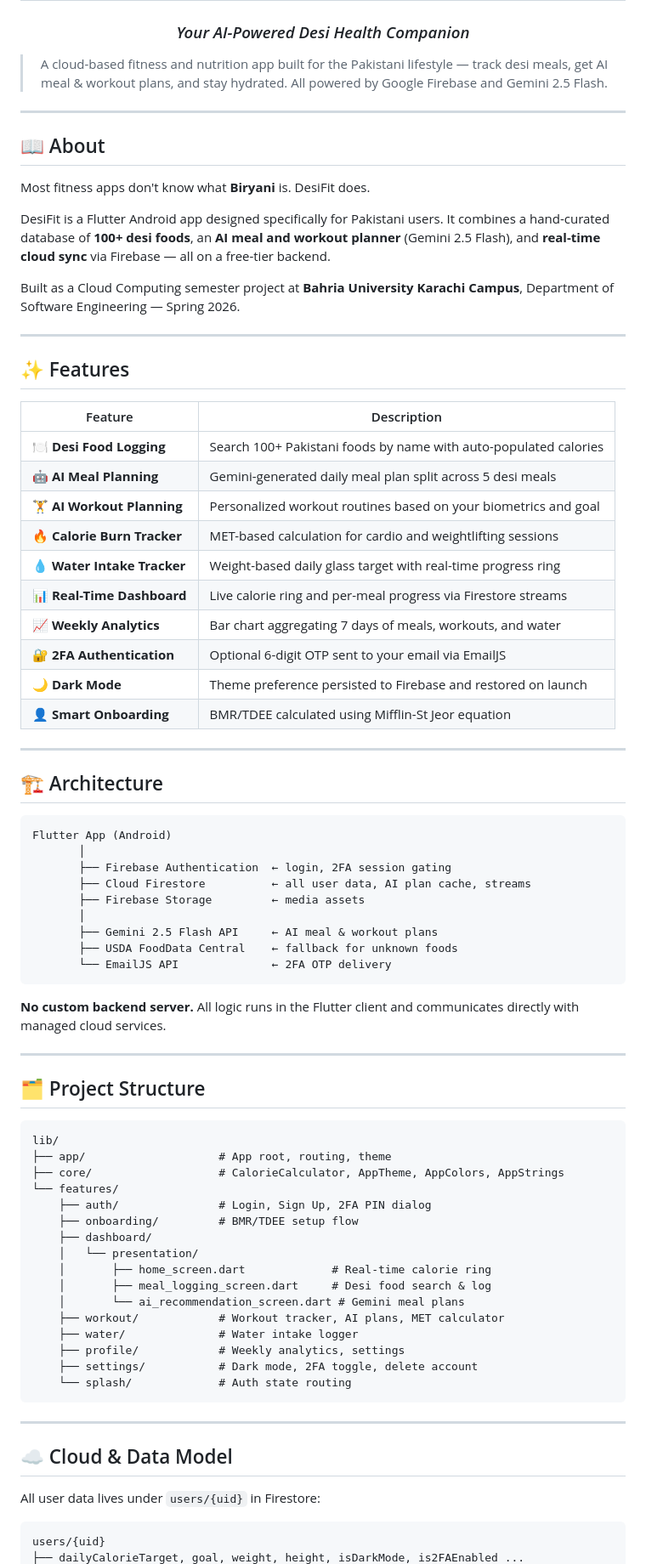
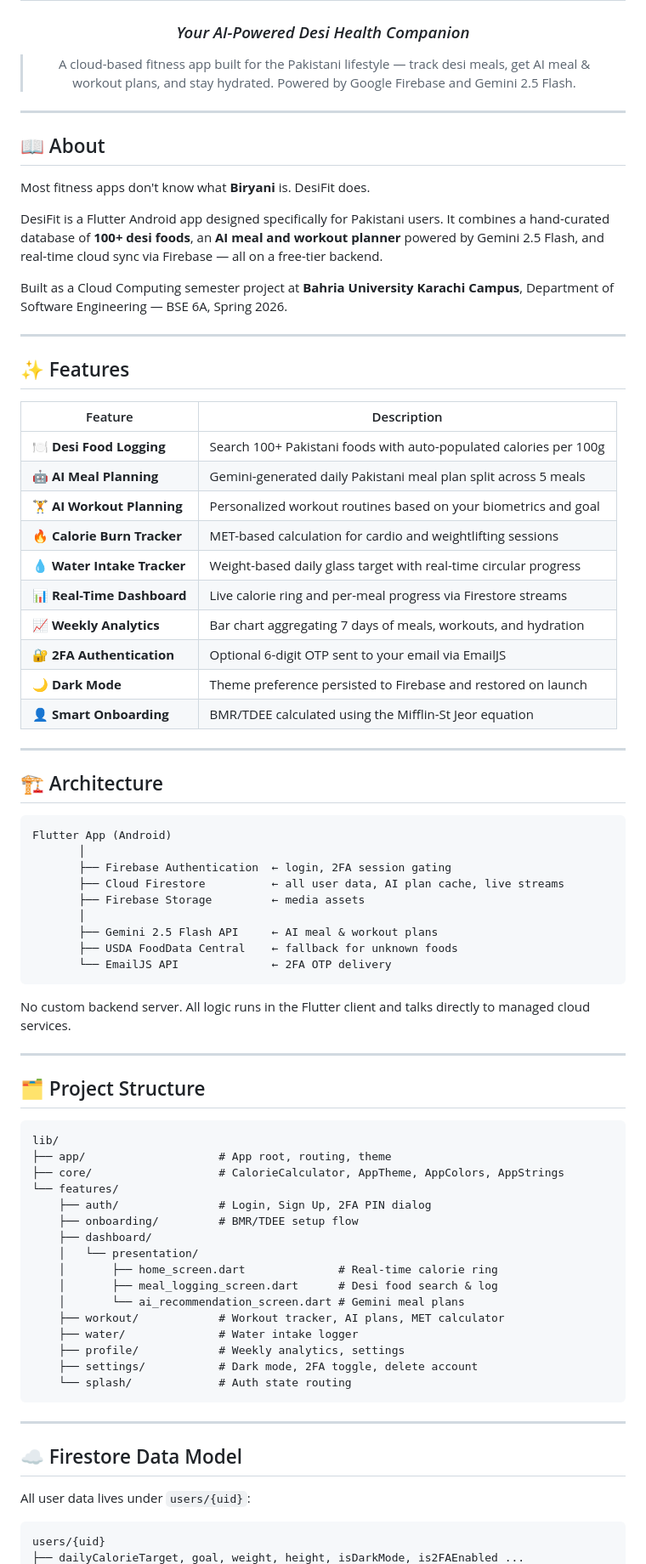
Before and after one commit to FahadBinNasir/desi_fit, a Markdown page: README.md, the part around one of its changes. Shown at 85% size. Drawn GitHub-style.

````diff
--- a/README.md
+++ b/README.md
@@ -8,7 +8,7 @@
 # 🍛 DesiFit
 ### *Your AI-Powered Desi Health Companion*
 
-> A cloud-based fitness and nutrition app built for the Pakistani lifestyle — track desi meals, get AI meal & workout plans, and stay hydrated. All powered by Google Firebase and Gemini 2.5 Flash.
+> A cloud-based fitness app built for the Pakistani lifestyle — track desi meals, get AI meal & workout plans, and stay hydrated. Powered by Google Firebase and Gemini 2.5 Flash.
 
 </div>
 
@@ -18,9 +18,9 @@
 
 Most fitness apps don't know what **Biryani** is. DesiFit does.
 
-DesiFit is a Flutter Android app designed specifically for Pakistani users. It combines a hand-curated database of **100+ desi foods**, an **AI meal and workout planner** (Gemini 2.5 Flash), and **real-time cloud sync** via Firebase — all on a free-tier backend.
+DesiFit is a Flutter Android app designed specifically for Pakistani users. It combines a hand-curated database of **100+ desi foods**, an **AI meal and workout planner** powered by Gemini 2.5 Flash, and real-time cloud sync via Firebase — all on a free-tier backend.
 
-Built as a Cloud Computing semester project at **Bahria University Karachi Campus**, Department of Software Engineering — Spring 2026.
+Built as a Cloud Computing semester project at **Bahria University Karachi Campus**, Department of Software Engineering — BSE 6A, Spring 2026.
 
 ---
 
@@ -28,16 +28,16 @@ Built as a Cloud Computing semester project at **Bahria University Karachi Campu
 
 | Feature | Description |
 |---|---|
-| 🍽️ **Desi Food Logging** | Search 100+ Pakistani foods by name with auto-populated calories |
-| 🤖 **AI Meal Planning** | Gemini-generated daily meal plan split across 5 desi meals |
+| 🍽️ **Desi Food Logging** | Search 100+ Pakistani foods with auto-populated calories per 100g |
+| 🤖 **AI Meal Planning** | Gemini-generated daily Pakistani meal plan split across 5 meals |
 | 🏋️ **AI Workout Planning** | Personalized workout routines based on your biometrics and goal |
 | 🔥 **Calorie Burn Tracker** | MET-based calculation for cardio and weightlifting sessions |
-| 💧 **Water Intake Tracker** | Weight-based daily glass target with real-time progress ring |
+| 💧 **Water Intake Tracker** | Weight-based daily glass target with real-time circular progress |
 | 📊 **Real-Time Dashboard** | Live calorie ring and per-meal progress via Firestore streams |
-| 📈 **Weekly Analytics** | Bar chart aggregating 7 days of meals, workouts, and water |
+| 📈 **Weekly Analytics** | Bar chart aggregating 7 days of meals, workouts, and hydration |
 | 🔐 **2FA Authentication** | Optional 6-digit OTP sent to your email via EmailJS |
 | 🌙 **Dark Mode** | Theme preference persisted to Firebase and restored on launch |
-| 👤 **Smart Onboarding** | BMR/TDEE calculated using Mifflin-St Jeor equation |
+| 👤 **Smart Onboarding** | BMR/TDEE calculated using the Mifflin-St Jeor equation |
 
 ---
 
@@ -47,7 +47,7 @@ Built as a Cloud Computing semester project at **Bahria University Karachi Campu
 Flutter App (Android)
        │
        ├── Firebase Authentication  ← login, 2FA session gating
-       ├── Cloud Firestore          ← all user data, AI plan cache, streams
+       ├── Cloud Firestore          ← all user data, AI plan cache, live streams
        ├── Firebase Storage         ← media assets
        │
        ├── Gemini 2.5 Flash API     ← AI meal & workout plans
@@ -55,7 +55,7 @@ Flutter App (Android)
        └── EmailJS API              ← 2FA OTP delivery
 ```
 
-**No custom backend server.** All logic runs in the Flutter client and communicates directly with managed cloud services.
+No custom backend server. All logic runs in the Flutter client and talks directly to managed cloud services.
 
 ---
 
@@ -70,8 +70,8 @@ lib/
     ├── onboarding/         # BMR/TDEE setup flow
     ├── dashboard/
     │   └── presentation/
-    │       ├── home_screen.dart             # Real-time calorie ring
-    │       ├── meal_logging_screen.dart     # Desi food search & log
+    │       ├── home_screen.dart              # Real-time calorie ring
+    │       ├── meal_logging_screen.dart      # Desi food search & log
     │       └── ai_recommendation_screen.dart # Gemini meal plans
     ├── workout/            # Workout tracker, AI plans, MET calculator
     ├── water/              # Water intake logger
@@ -82,9 +82,9 @@ lib/
 
 ---
 
-## ☁️ Cloud & Data Model
+## ☁️ Firestore Data Model
 
-All user data lives under `users/{uid}` in Firestore:
+All user data lives under `users/{uid}`:
 
 ```
 users/{uid}
````
Also changed, not shown: other parts of README.md (+27 -30 lines).
